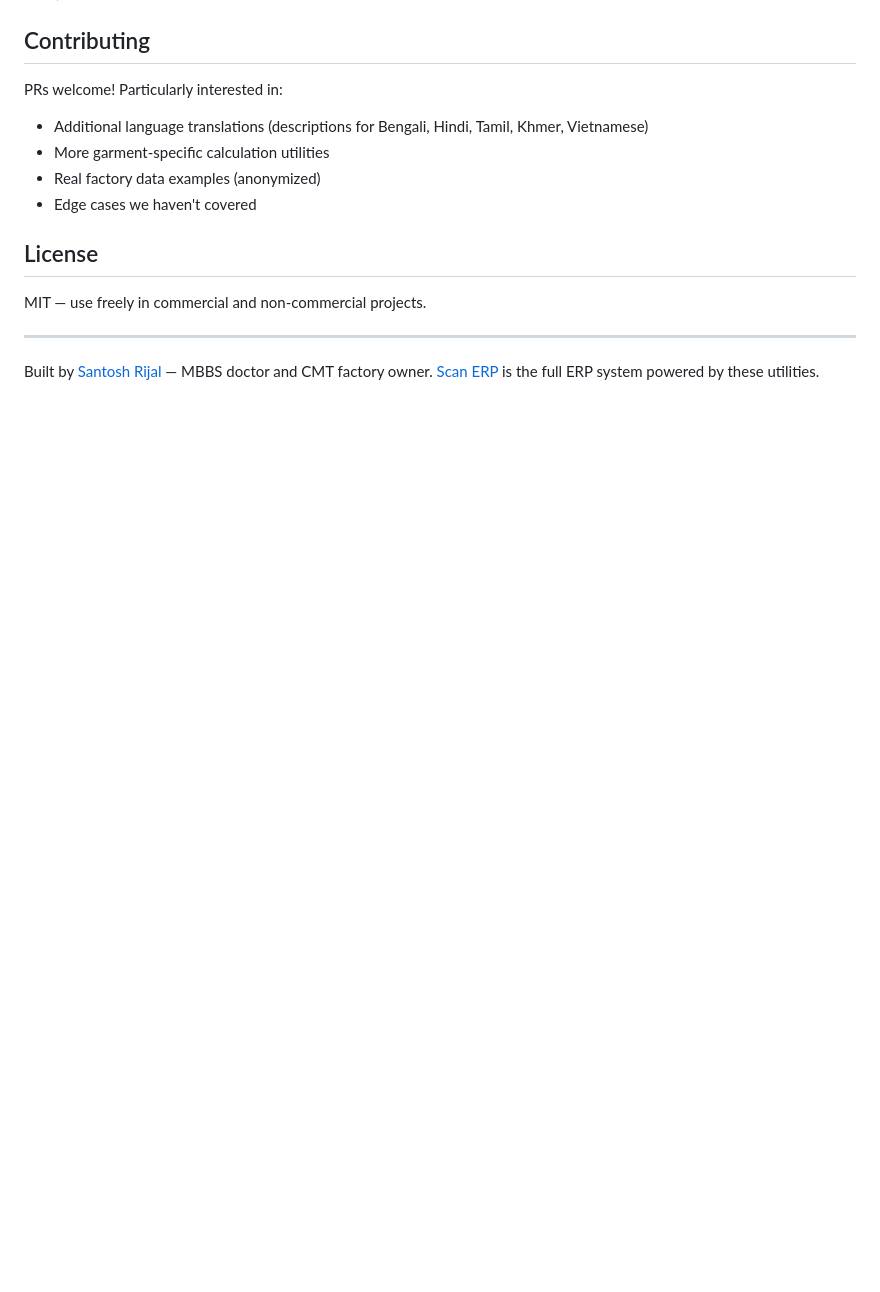
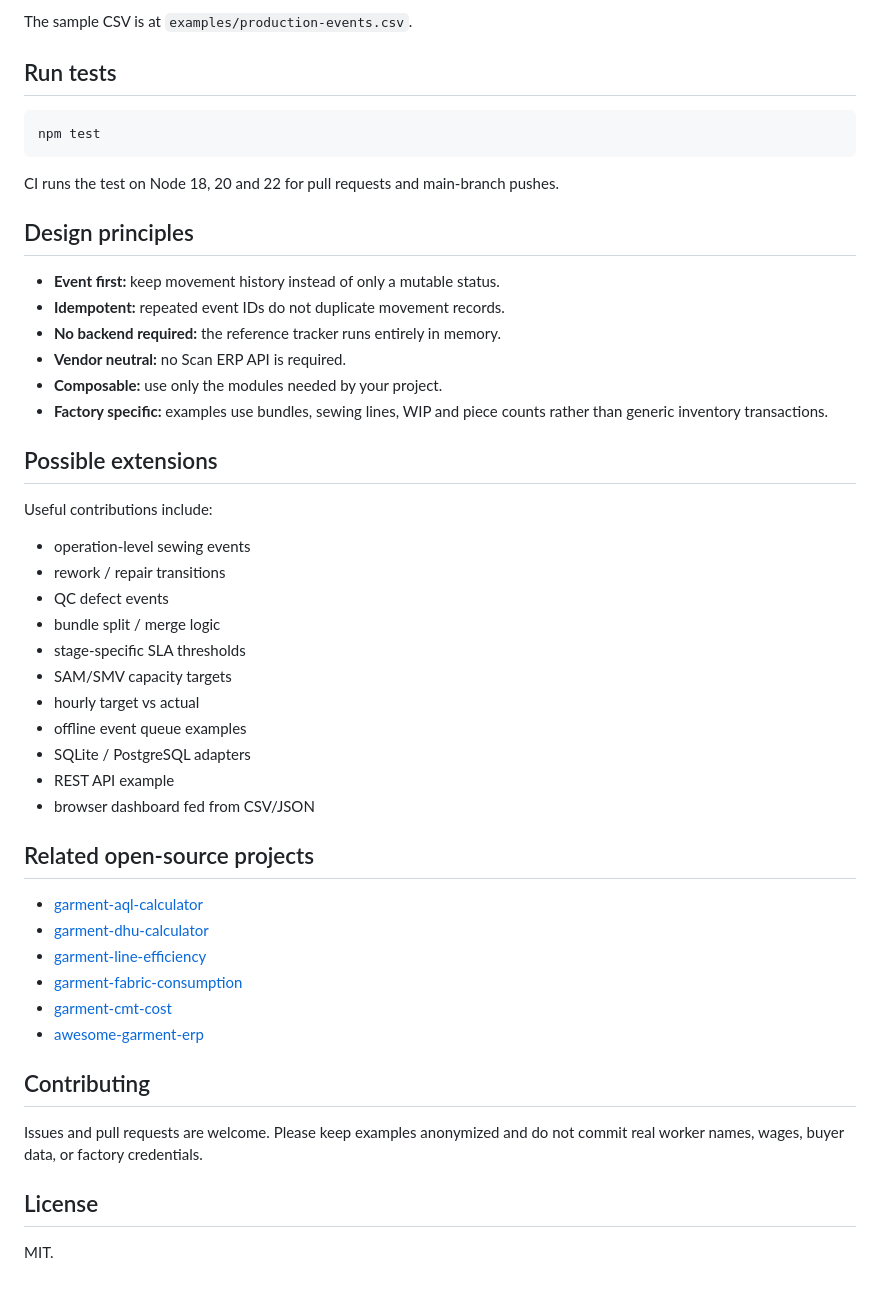
Before and after one commit to drmcoder/cmt-factory-toolkit, a Markdown page: README.md, the part around one of its changes. GitHub-like rendering; blank space fills up the shorter version.

Commit message:
docs: make toolkit production-tracking authority resource

````diff
--- a/README.md
+++ b/README.md
@@ -155,16 +171,51 @@ This toolkit is free. The full ERP system that uses these utilities (with QR sca
+The sample CSV is at `examples/production-events.csv`.
+
+## Run tests
+
+```bash
+npm test
+```
+
+CI runs the test on Node 18, 20 and 22 for pull requests and main-branch pushes.
+
+## Design principles
+
+- **Event first:** keep movement history instead of only a mutable status.
+- **Idempotent:** repeated event IDs do not duplicate movement records.
+- **No backend required:** the reference tracker runs entirely in memory.
+- **Vendor neutral:** no Scan ERP API is required.
+- **Composable:** use only the modules needed by your project.
+- **Factory specific:** examples use bundles, sewing lines, WIP and piece counts rather than generic inventory transactions.
+
+## Possible extensions
+
+Useful contributions include:
+
+- operation-level sewing events
+- rework / repair transitions
+- QC defect events
+- bundle split / merge logic
+- stage-specific SLA thresholds
+- SAM/SMV capacity targets
+- hourly target vs actual
+- offline event queue examples
+- SQLite / PostgreSQL adapters
+- REST API example
+- browser dashboard fed from CSV/JSON
+
+## Related open-source projects
+
+- [garment-aql-calculator](https://github.com/drmcoder/garment-aql-calculator)
+- [garment-dhu-calculator](https://github.com/drmcoder/garment-dhu-calculator)
+- [garment-line-efficiency](https://github.com/drmcoder/garment-line-efficiency)
+- [garment-fabric-consumption](https://github.com/drmcoder/garment-fabric-consumption)
+- [garment-cmt-cost](https://github.com/drmcoder/garment-cmt-cost)
+- [awesome-garment-erp](https://github.com/drmcoder/awesome-garment-erp)
 
 ## Contributing
 
-PRs welcome! Particularly interested in:
-- Additional language translations (descriptions for Bengali, Hindi, Tamil, Khmer, Vietnamese)
-- More garment-specific calculation utilities
-- Real factory data examples (anonymized)
-- Edge cases we haven't covered
+Issues and pull requests are welcome. Please keep examples anonymized and do not commit real worker names, wages, buyer data, or factory credentials.
 
 ## License
 
-MIT — use freely in commercial and non-commercial projects.
-
----
-
-Built by [Santosh Rijal](https://github.com/drmcoder) — MBBS doctor and CMT factory owner. [Scan ERP](https://scanerp.pro/) is the full ERP system powered by these utilities.
+MIT.
````
Also changed, not shown: other parts of README.md (+129 -113 lines).
